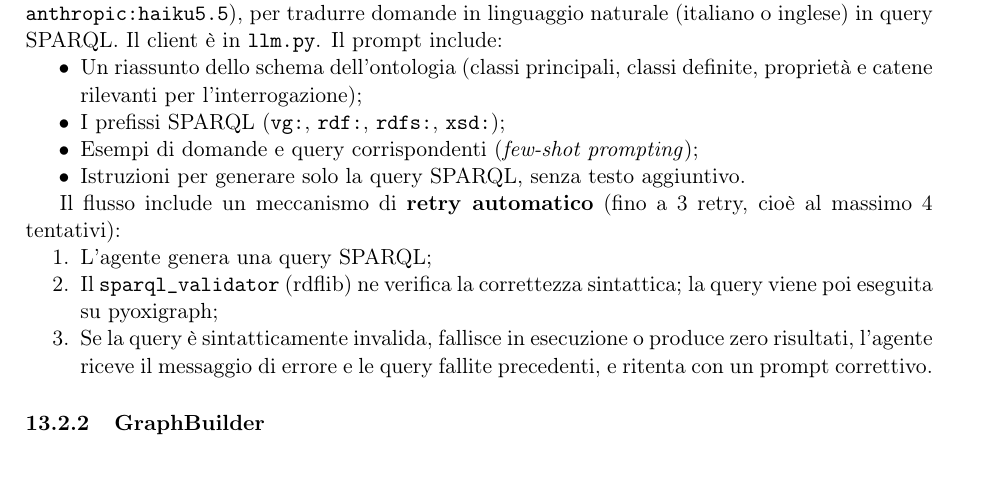
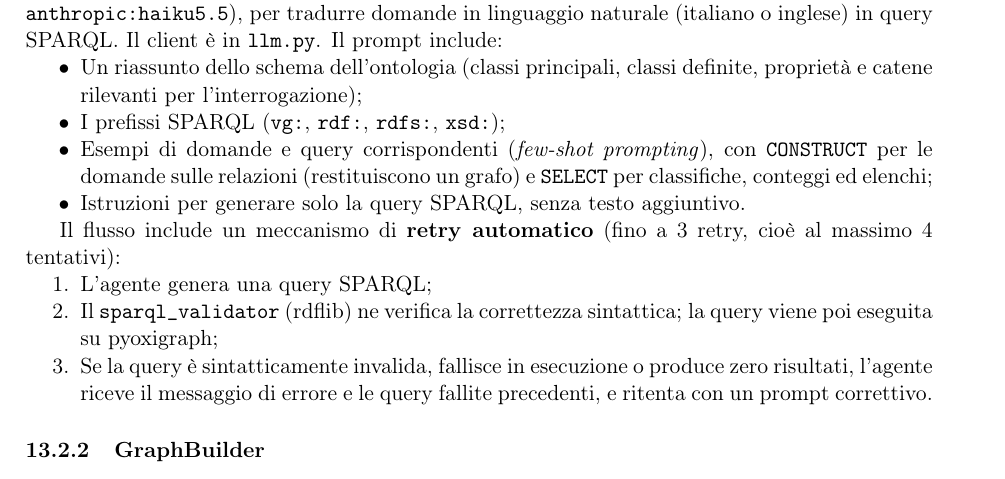
Before and after one commit to GiuseppeBellamacina/Videogame-Semantic-Search, a LaTeX paper (docs/relazione/relazione/relazione.tex, which reads docs/relazione/relazione/sezioni/12_frontend_backend.tex): part of page 30 of 36, cut so that both start at the same text. Compiled offline with pdfLaTeX.

Commit message:
docs: mention CONSTRUCT/SELECT choice in the report

```diff
--- a/docs/relazione/relazione/sezioni/12_frontend_backend.tex
+++ b/docs/relazione/relazione/sezioni/12_frontend_backend.tex
@@ -72,7 +72,7 @@ domande in linguaggio naturale (italiano o inglese) in query SPARQL. Il client \
   \item Un riassunto dello schema dell'ontologia (classi principali, classi
     definite, propriet\`a e catene rilevanti per l'interrogazione);
   \item I prefissi SPARQL (\texttt{vg:}, \texttt{rdf:}, \texttt{rdfs:}, \texttt{xsd:});
-  \item Esempi di domande e query corrispondenti (\textit{few-shot prompting});
+  \item Esempi di domande e query corrispondenti (\textit{few-shot prompting}), con \texttt{CONSTRUCT} per le domande sulle relazioni (restituiscono un grafo) e \texttt{SELECT} per classifiche, conteggi ed elenchi;
   \item Istruzioni per generare solo la query SPARQL, senza testo aggiuntivo.
 \end{itemize}
 
```
Also changed, not shown: docs/relazione/relazione/relazione.pdf.
